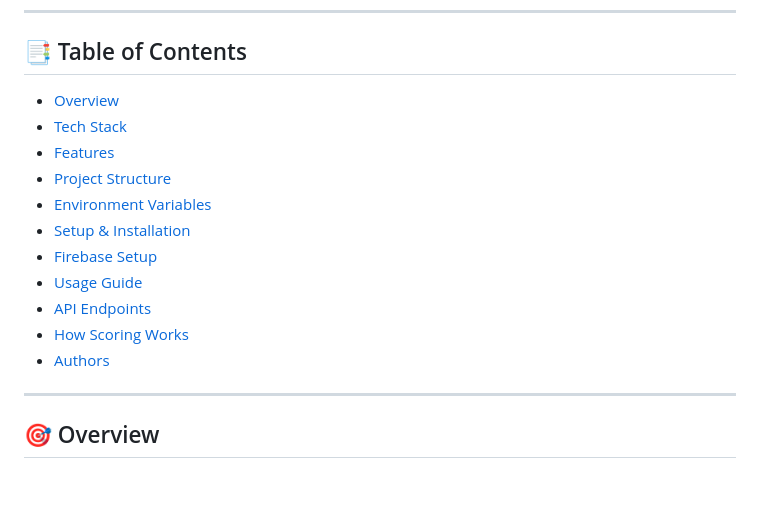
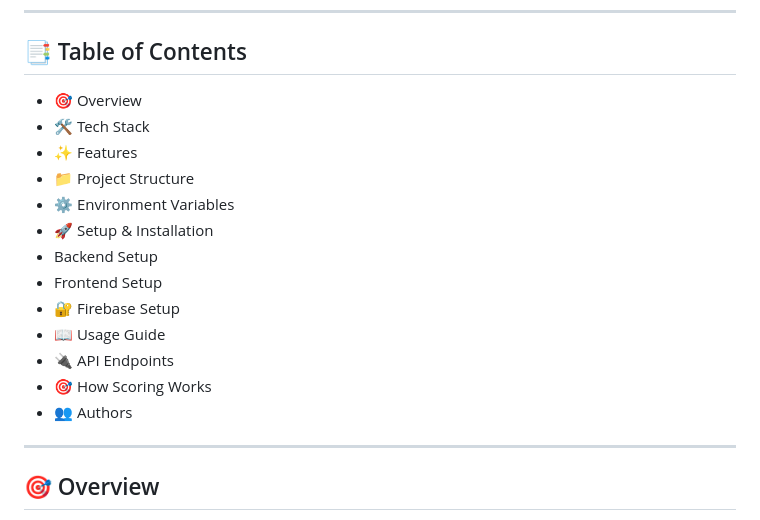
Before and after one commit to Sarah-Alabbadi7/final_project_cv_screen, a Markdown page: README.md, the part around the change. GitHub-like rendering; blank space fills up the shorter version.

```diff
--- a/README.md
+++ b/README.md
@@ -6,17 +6,20 @@ An AI-powered web application that allows HR users to automatically screen CVs,
 
 ## 📑 Table of Contents
 
-- [Overview](#overview)
-- [Tech Stack](#tech-stack)
-- [Features](#features)
-- [Project Structure](#project-structure)
-- [Environment Variables](#environment-variables)
-- [Setup & Installation](#setup--installation)
-- [Firebase Setup](#firebase-setup)
-- [Usage Guide](#usage-guide)
-- [API Endpoints](#api-endpoints)
-- [How Scoring Works](#how-scoring-works)
-- [Authors](#authors)
+- 🎯 Overview
+- 🛠 Tech Stack
+- ✨ Features
+- 📁 Project Structure
+- ⚙️ Environment Variables
+- 🚀 Setup & Installation
+- Backend Setup
+- Frontend Setup
+- 🔐 Firebase Setup
+- 📖 Usage Guide
+- 🔌 API Endpoints
+- 🎯 How Scoring Works
+- 👥 Authors
+
 
 ---
 
```
